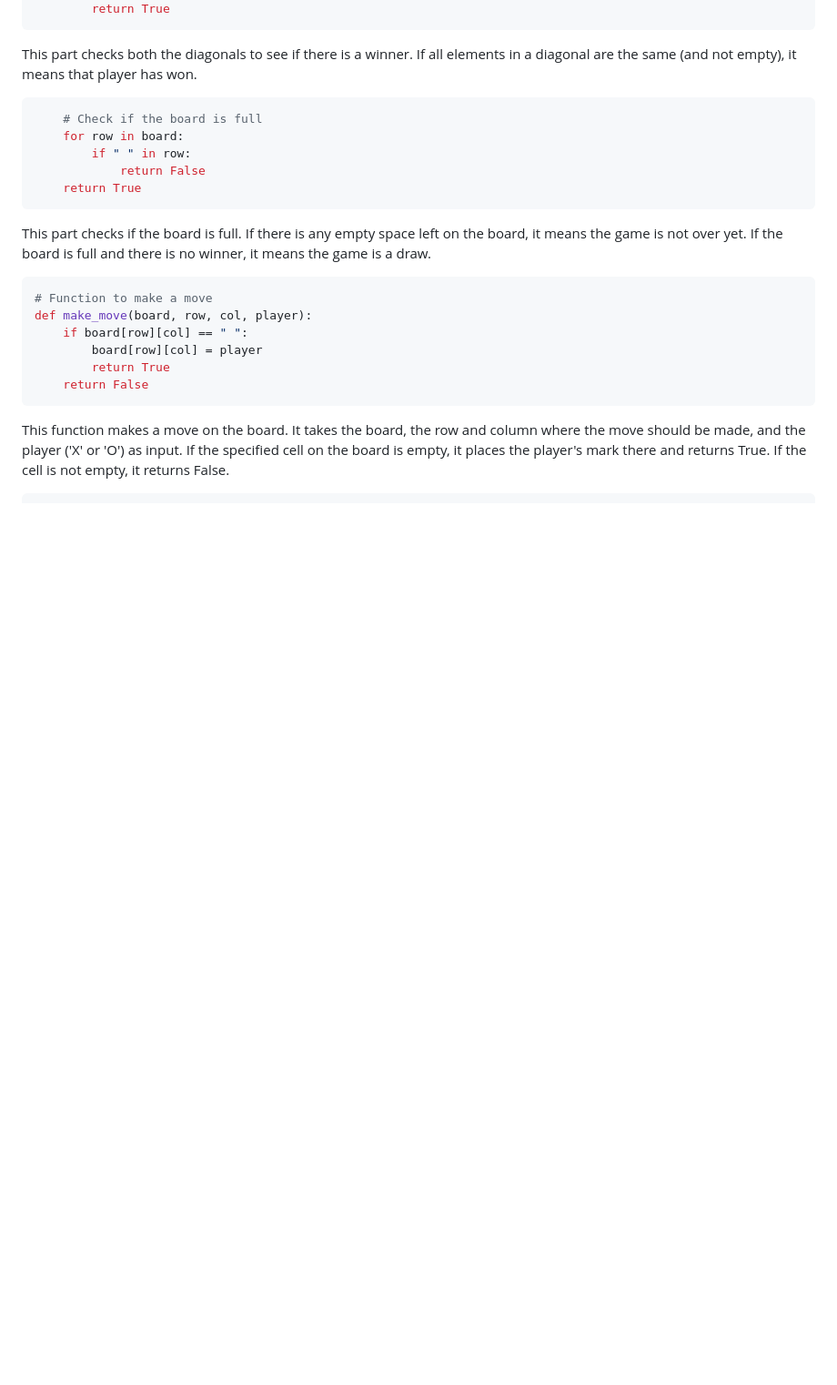
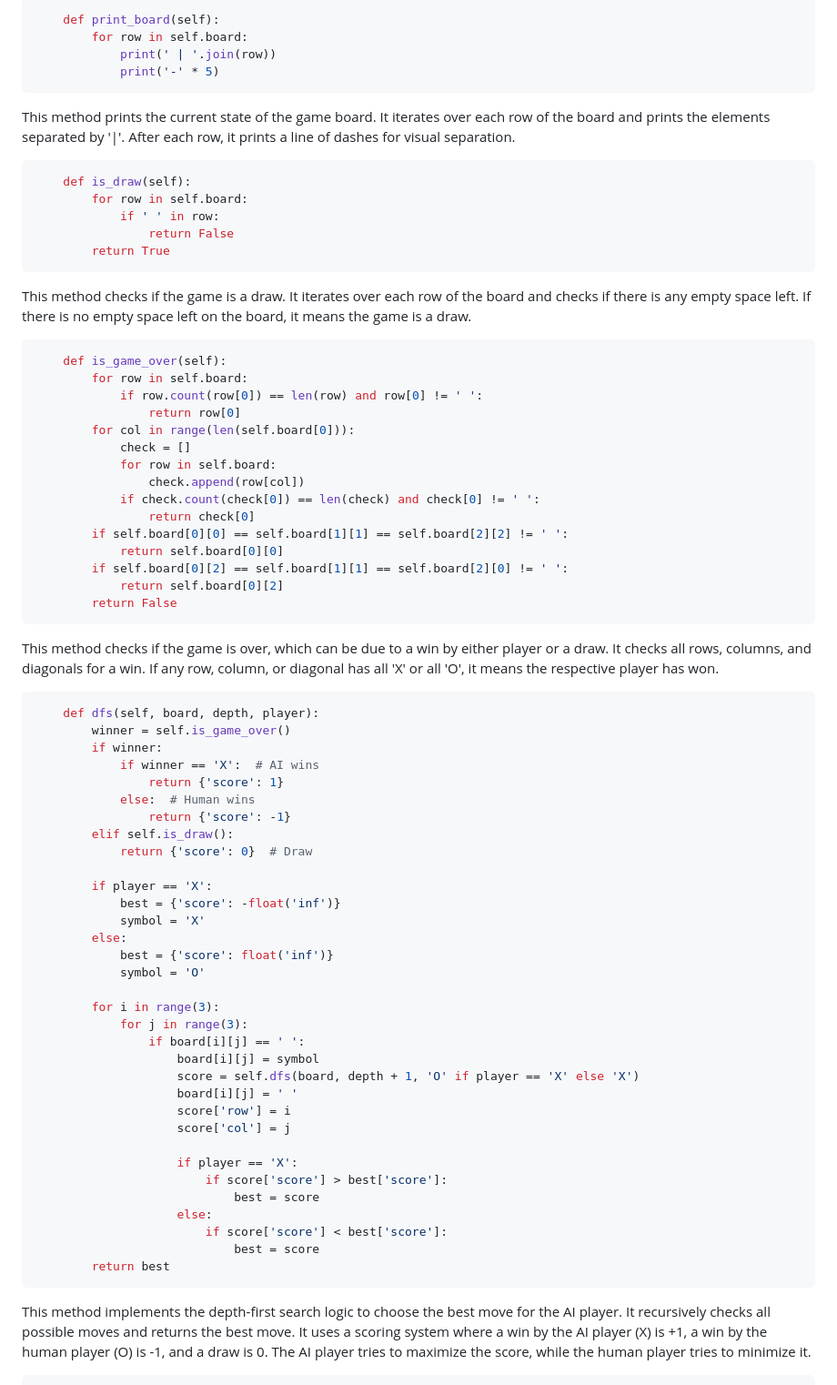
Before and after one commit to KTS-o7/AIML-Lab, a Markdown page: TicTacToe/TicTacToe_Explained.md, the part around one of its changes. Shown at 91% size. Drawn GitHub-style; blank space fills up the shorter version.

````diff
--- a/TicTacToe/TicTacToe_Explained.md
+++ b/TicTacToe/TicTacToe_Explained.md
@@ -39,24 +90,78 @@ This part checks all the columns to see if there is a winner. If all elements in
+```python
+    def print_board(self):
+        for row in self.board:
+            print(' | '.join(row))
+            print('-' * 5)
+```
+
+This method prints the current state of the game board. It iterates over each row of the board and prints the elements separated by '|'. After each row, it prints a line of dashes for visual separation.
+
+```python
+    def is_draw(self):
+        for row in self.board:
+            if ' ' in row:
+                return False
         return True
 ```
-This part checks both the diagonals to see if there is a winner. If all elements in a diagonal are the same (and not empty), it means that player has won.
+
+This method checks if the game is a draw. It iterates over each row of the board and checks if there is any empty space left. If there is no empty space left on the board, it means the game is a draw.
 
 ```python
-    # Check if the board is full
-    for row in board:
-        if " " in row:
-            return False
-    return True
+    def is_game_over(self):
+        for row in self.board:
+            if row.count(row[0]) == len(row) and row[0] != ' ':
+                return row[0]
+        for col in range(len(self.board[0])):
+            check = []
+            for row in self.board:
+                check.append(row[col])
+            if check.count(check[0]) == len(check) and check[0] != ' ':
+                return check[0]
+        if self.board[0][0] == self.board[1][1] == self.board[2][2] != ' ':
+            return self.board[0][0]
+        if self.board[0][2] == self.board[1][1] == self.board[2][0] != ' ':
+            return self.board[0][2]
+        return False
 ```
-This part checks if the board is full. If there is any empty space left on the board, it means the game is not over yet. If the board is full and there is no winner, it means the game is a draw.
+
+This method checks if the game is over, which can be due to a win by either player or a draw. It checks all rows, columns, and diagonals for a win. If any row, column, or diagonal has all 'X' or all 'O', it means the respective player has won.
 
 ```python
-# Function to make a move
-def make_move(board, row, col, player):
-    if board[row][col] == " ":
-        board[row][col] = player
-        return True
-    return False
+    def dfs(self, board, depth, player):
+        winner = self.is_game_over()
+        if winner:
+            if winner == 'X':  # AI wins
+                return {'score': 1}
+            else:  # Human wins
+                return {'score': -1}
+        elif self.is_draw():
+            return {'score': 0}  # Draw
+
+        if player == 'X':
+            best = {'score': -float('inf')}
+            symbol = 'X'
+        else:
+            best = {'score': float('inf')}
+            symbol = 'O'
+
+        for i in range(3):
+            for j in range(3):
+                if board[i][j] == ' ':
+                    board[i][j] = symbol
+                    score = self.dfs(board, depth + 1, 'O' if player == 'X' else 'X')
+                    board[i][j] = ' '
+                    score['row'] = i
+                    score['col'] = j
+
+                    if player == 'X':
+                        if score['score'] > best['score']:
+                            best = score
+                    else:
+                        if score['score'] < best['score']:
+                            best = score
+        return best
 ```
-This function makes a move on the board. It takes the board, the row and column where the move should be made, and the player ('X' or 'O') as input. If the specified cell on the board is empty, it places the player's mark there and returns True. If the cell is not empty, it returns False.
+
+This method implements the depth-first search logic to choose the best move for the AI player. It recursively checks all possible moves and returns the best move. It uses a scoring system where a win by the AI player (X) is +1, a win by the human player (O) is -1, and a draw is 0. The AI player tries to maximize the score, while the human player tries to minimize it.
 
 ```python
````
Also changed, not shown: other parts of TicTacToe/TicTacToe_Explained.md (+111 -156 lines).
